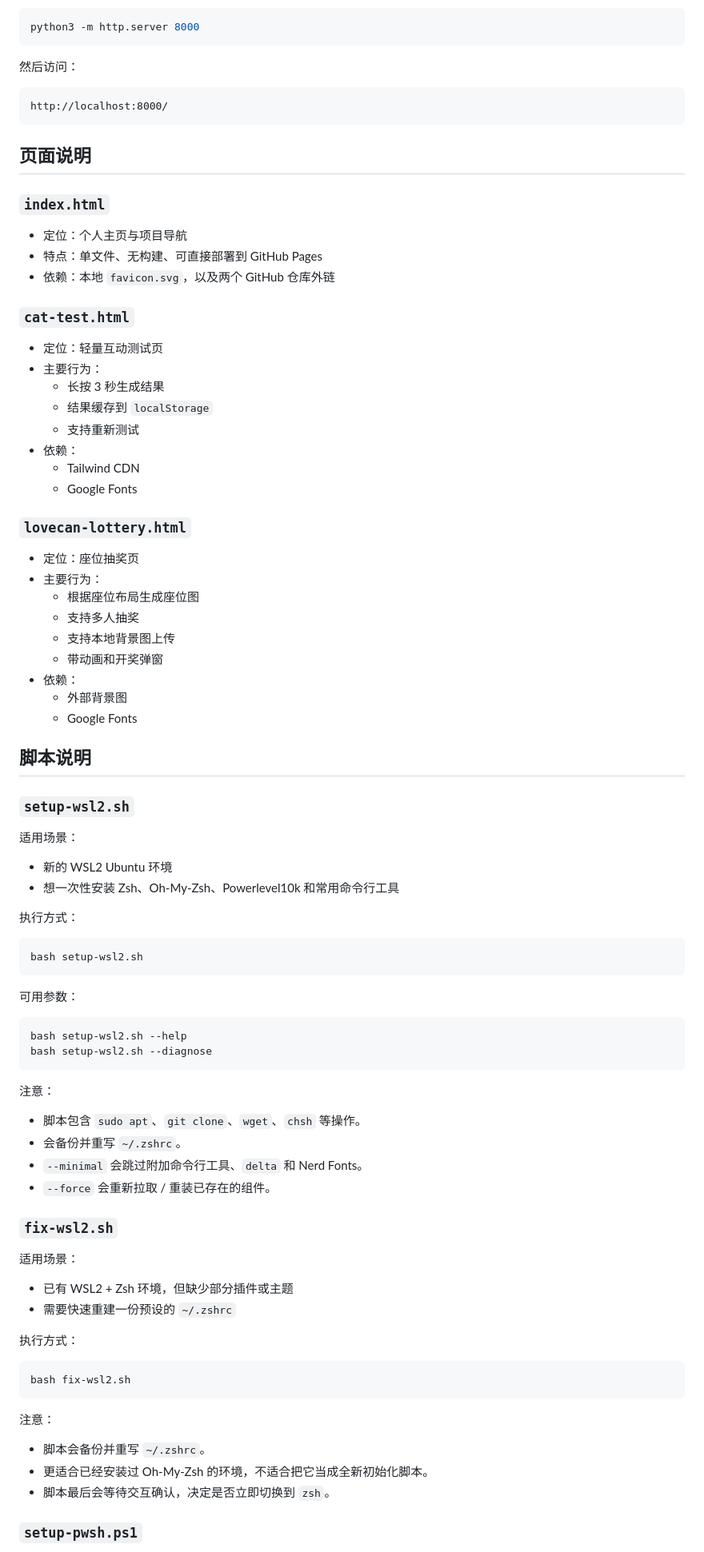
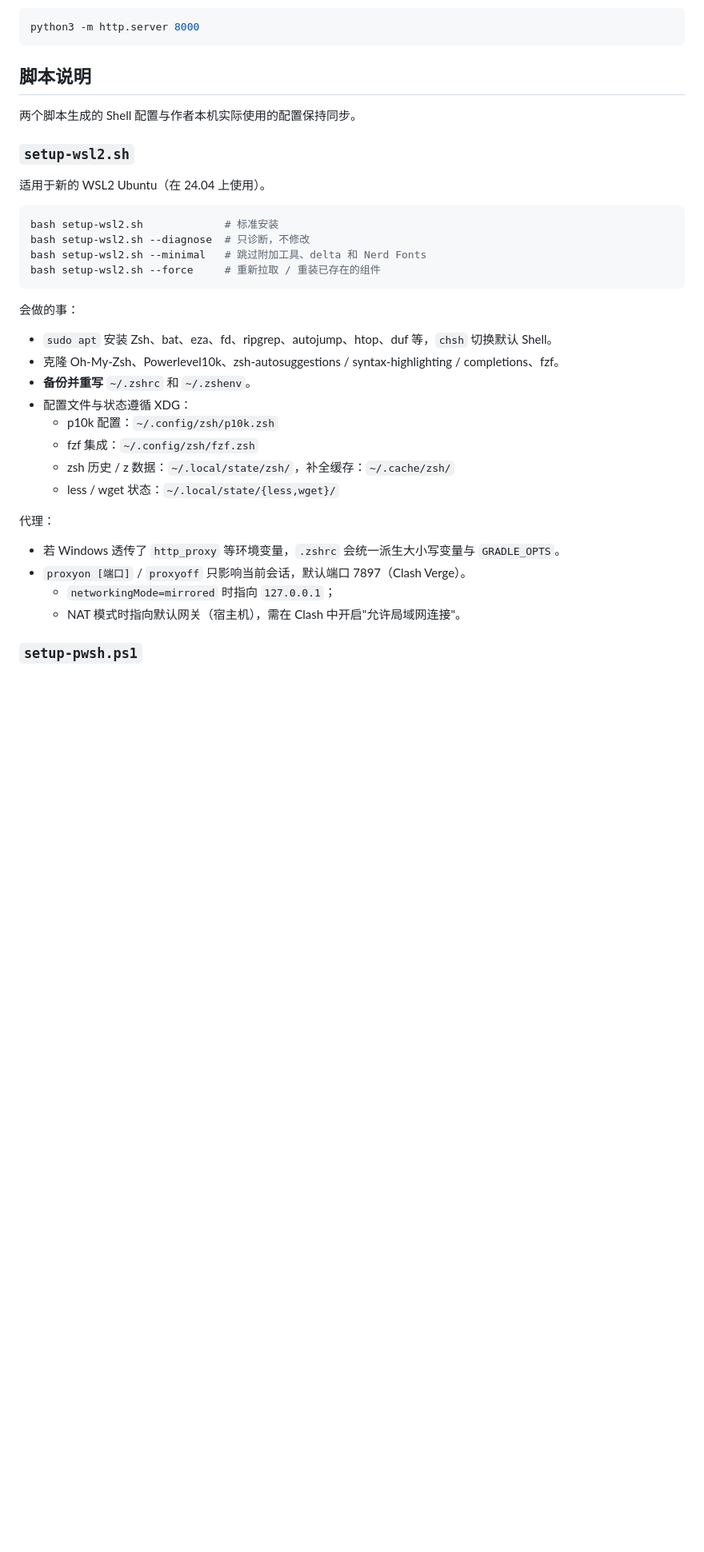
Before and after one commit to wenbingkun/wenbingkun.github.io, a Markdown page: README.md, the part around one of its changes. Shown at 80% size. Rendered like a GitHub page; blank space fills up the shorter version.

Commit message:
docs: update README for current contents and script behavior
Co-Authored-By: Claude Opus 5.5 <noreply@anthropic.com>

````diff
--- a/README.md
+++ b/README.md
@@ -79,86 +26,36 @@
 python3 -m http.server 8000
 ```
 
-然后访问：
+## 脚本说明
 
-```text
-http://localhost:8000/
-```
-
-## 页面说明
-
-### `index.html`
-
-- 定位：个人主页与项目导航
-- 特点：单文件、无构建、可直接部署到 GitHub Pages
-- 依赖：本地 `favicon.svg`，以及两个 GitHub 仓库外链
-
-### `cat-test.html`
-
-- 定位：轻量互动测试页
-- 主要行为：
-  - 长按 3 秒生成结果
-  - 结果缓存到 `localStorage`
-  - 支持重新测试
-- 依赖：
-  - Tailwind CDN
-  - Google Fonts
-
-### `lovecan-lottery.html`
-
-- 定位：座位抽奖页
-- 主要行为：
-  - 根据座位布局生成座位图
-  - 支持多人抽奖
-  - 支持本地背景图上传
-  - 带动画和开奖弹窗
-- 依赖：
-  - 外部背景图
-  - Google Fonts
-
-## 脚本说明
+两个脚本生成的 Shell 配置与作者本机实际使用的配置保持同步。
 
 ### `setup-wsl2.sh`
 
-适用场景：
-- 新的 WSL2 Ubuntu 环境
-- 想一次性安装 Zsh、Oh-My-Zsh、Powerlevel10k 和常用命令行工具
-
-执行方式：
+适用于新的 WSL2 Ubuntu（在 24.04 上使用）。
 
 ```bash
-bash setup-wsl2.sh
+bash setup-wsl2.sh             # 标准安装
+bash setup-wsl2.sh --diagnose  # 只诊断，不修改
+bash setup-wsl2.sh --minimal   # 跳过附加工具、delta 和 Nerd Fonts
+bash setup-wsl2.sh --force     # 重新拉取 / 重装已存在的组件
 ```
 
-可用参数：
+会做的事：
+- `sudo apt` 安装 Zsh、bat、eza、fd、ripgrep、autojump、htop、duf 等，`chsh` 切换默认 Shell。
+- 克隆 Oh-My-Zsh、Powerlevel10k、zsh-autosuggestions / syntax-highlighting / completions、fzf。
+- **备份并重写** `~/.zshrc` 和 `~/.zshenv`。
+- 配置文件与状态遵循 XDG：
+  - p10k 配置：`~/.config/zsh/p10k.zsh`
+  - fzf 集成：`~/.config/zsh/fzf.zsh`
+  - zsh 历史 / z 数据：`~/.local/state/zsh/`，补全缓存：`~/.cache/zsh/`
+  - less / wget 状态：`~/.local/state/{less,wget}/`
 
-```bash
-bash setup-wsl2.sh --help
-bash setup-wsl2.sh --diagnose
-```
-
-注意：
-- 脚本包含 `sudo apt`、`git clone`、`wget`、`chsh` 等操作。
-- 会备份并重写 `~/.zshrc`。
-- `--minimal` 会跳过附加命令行工具、`delta` 和 Nerd Fonts。
-- `--force` 会重新拉取 / 重装已存在的组件。
-
-### `fix-wsl2.sh`
-
-适用场景：
-- 已有 WSL2 + Zsh 环境，但缺少部分插件或主题
-- 需要快速重建一份预设的 `~/.zshrc`
-
-执行方式：
-
-```bash
-bash fix-wsl2.sh
-```
-
-注意：
-- 脚本会备份并重写 `~/.zshrc`。
-- 更适合已经安装过 Oh-My-Zsh 的环境，不适合把它当成全新初始化脚本。
-- 脚本最后会等待交互确认，决定是否立即切换到 `zsh`。
+代理：
+- 若 Windows 透传了 `http_proxy` 等环境变量，`.zshrc` 会统一派生大小写变量与 `GRADLE_OPTS`。
+- `proxyon [端口]` / `proxyoff` 只影响当前会话，默认端口 7897（Clash Verge）。
+  - `networkingMode=mirrored` 时指向 `127.0.0.1`；
+  - NAT 模式时指向默认网关（宿主机），需在 Clash 中开启"允许局域网连接"。
 
 ### `setup-pwsh.ps1`
 
````
Also changed, not shown: other parts of README.md (+24 -106 lines).
